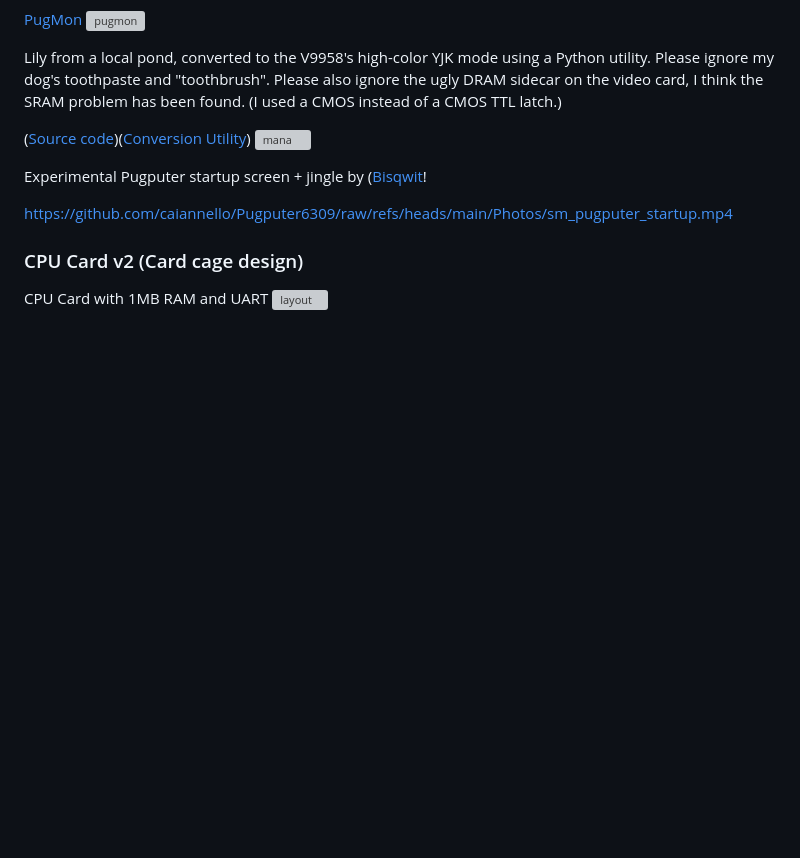
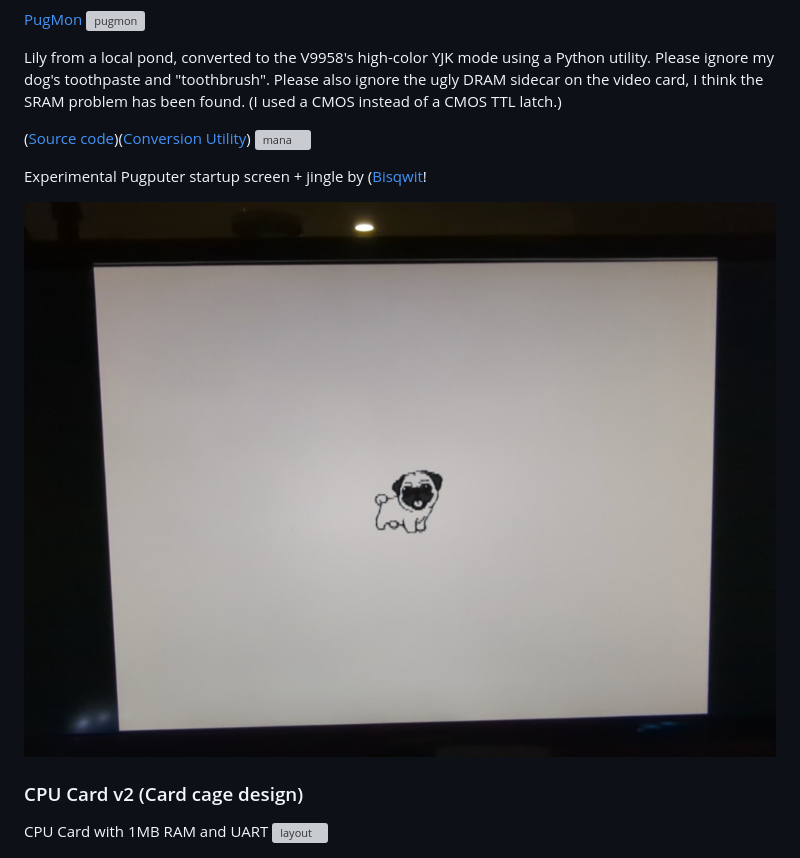
Before and after one commit to caiannello/Pugputer6309, a Markdown page: README.md, the part around the change. Rendered like a GitHub page; pictures changed too: Photos/sm_pugputer_startup.jpg (added); blank space fills up the shorter version; grey boxes are pictures that could not be loaded.

Commit message:
embed video with thumbnail

```diff
--- a/README.md
+++ b/README.md
@@ -58,7 +58,8 @@ Lily from a local pond, converted to the V9958's high-color YJK mode using a Pyt
 
 Experimental Pugputer startup screen + jingle by ([Bisqwit](https://https://bisqwit.iki.fi/)!
 
-https://github.com/caiannello/Pugputer6309/raw/refs/heads/main/Photos/sm_pugputer_startup.mp4
+[![Watch Pugputer Startup](https://github.com/caiannello/Pugputer6309/raw/refs/heads/main/Photos/sm_pugputer_startup.jpg)](https://github.com/caiannello/Pugputer6309/raw/refs/heads/main/Photos/sm_pugputer_startup.mp4)
+
 
 ### CPU Card v2 (Card cage design)
 
```
